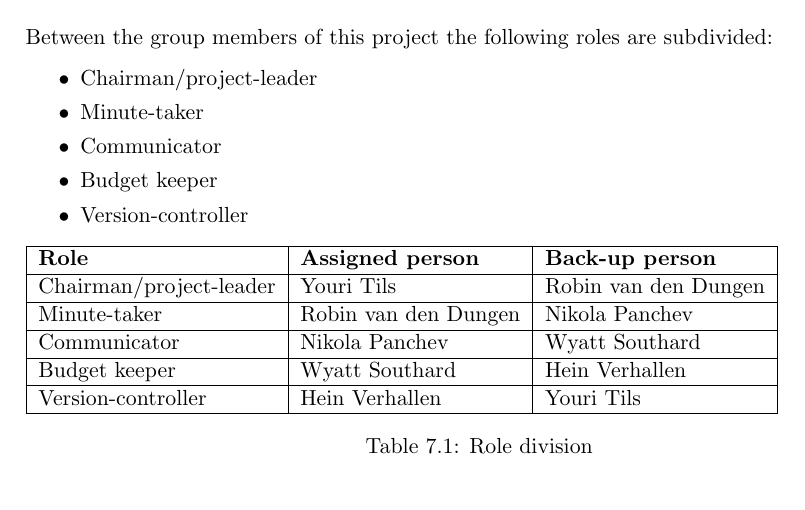
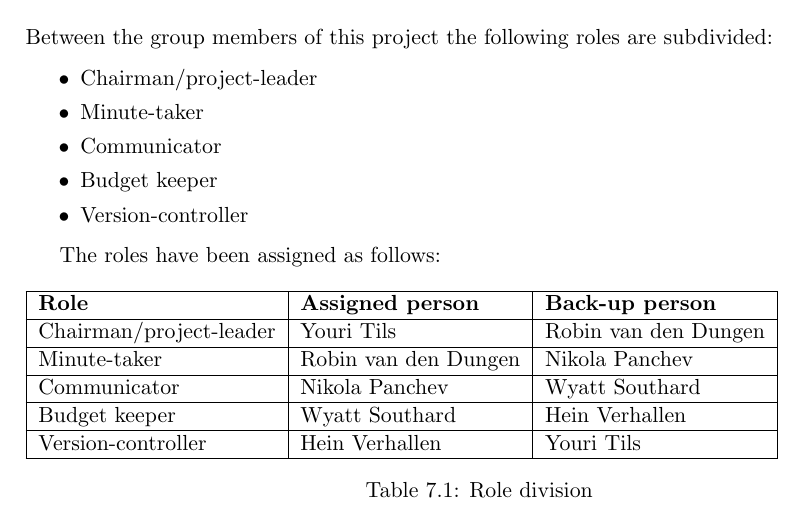
Before and after one commit to HeinVerhallen/Hardware_Simulator, a LaTeX document (Documentation/main.tex, which reads Documentation/Projectorganization.tex): part of page 13 of 17, cut so that both start at the same text. Compiled offline with pdfLaTeX.

Commit message:
Update Projectorganization.tex

```diff
--- a/Documentation/Projectorganization.tex
+++ b/Documentation/Projectorganization.tex
@@ -8,6 +8,7 @@ Between the group members of this project the following roles are subdivided:
     \item Version-controller
 \end{itemize}
 
+The roles have been assigned as follows:
 \begin{table}[!h]
     \begin{tabular}{|l|l|l|}
         \hline
```
